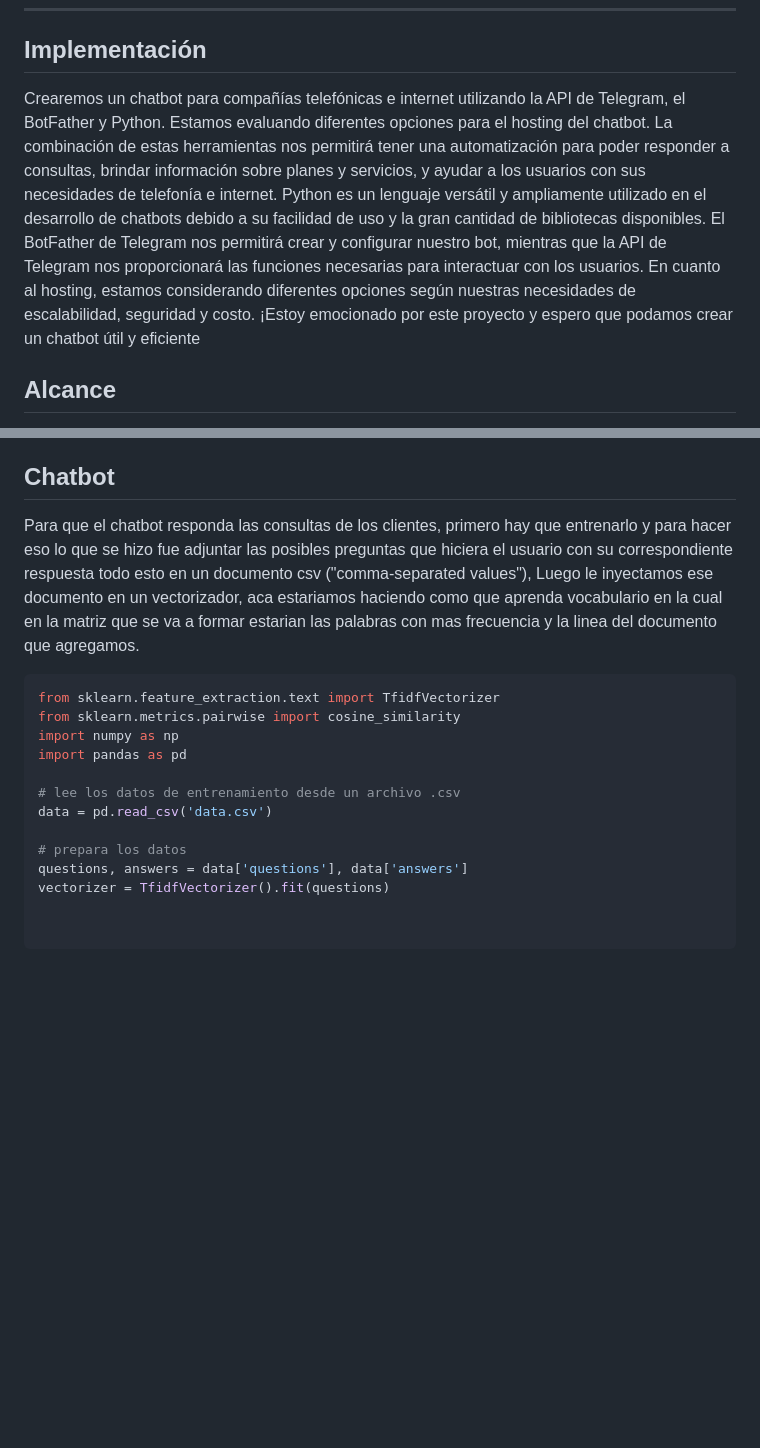
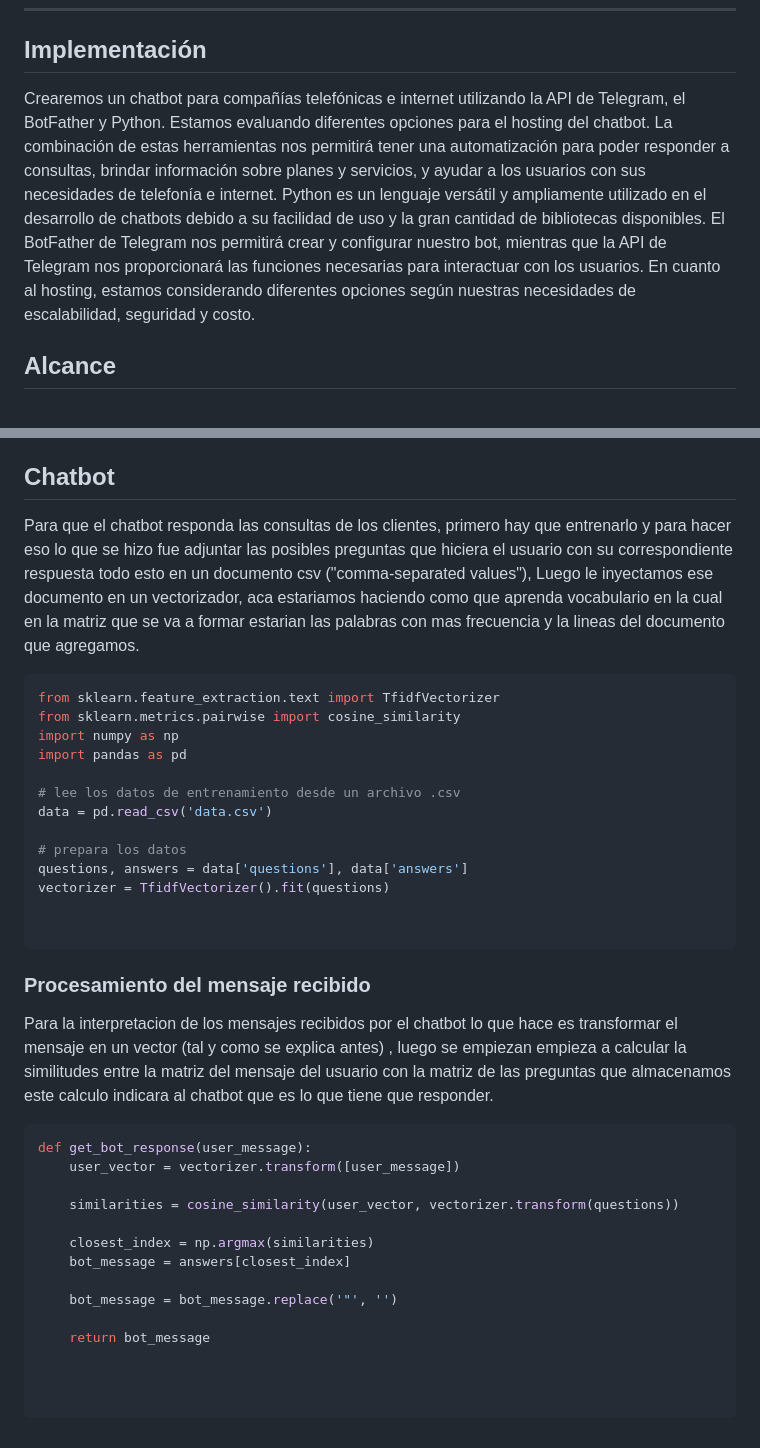
Before and after one commit to ferrt1/TP-Inicial-ChatBot, a Markdown page: README.md, 2 parts joined by grey strips. Drawn GitHub-style; blank space fills up the shorter version.

````diff
--- a/README.md
+++ b/README.md
@@ -101,7 +101,7 @@ https://www.europarl.europa.eu/news/es/press-room/20231206IPR15699/artificial-in
 ---
 
 ## Implementación
-Crearemos un chatbot para compañías telefónicas e internet utilizando la API de Telegram, el BotFather y Python. Estamos evaluando diferentes opciones para el hosting del chatbot. La combinación de estas herramientas nos permitirá tener una automatización para poder responder a consultas, brindar información sobre planes y servicios, y ayudar a los usuarios con sus necesidades de telefonía e internet. Python es un lenguaje versátil y ampliamente utilizado en el desarrollo de chatbots debido a su facilidad de uso y la gran cantidad de bibliotecas disponibles. El BotFather de Telegram nos permitirá crear y configurar nuestro bot, mientras que la API de Telegram nos proporcionará las funciones necesarias para interactuar con los usuarios. En cuanto al hosting, estamos considerando diferentes opciones según nuestras necesidades de escalabilidad, seguridad y costo. ¡Estoy emocionado por este proyecto y espero que podamos crear un chatbot útil y eficiente
+Crearemos un chatbot para compañías telefónicas e internet utilizando la API de Telegram, el BotFather y Python. Estamos evaluando diferentes opciones para el hosting del chatbot. La combinación de estas herramientas nos permitirá tener una automatización para poder responder a consultas, brindar información sobre planes y servicios, y ayudar a los usuarios con sus necesidades de telefonía e internet. Python es un lenguaje versátil y ampliamente utilizado en el desarrollo de chatbots debido a su facilidad de uso y la gran cantidad de bibliotecas disponibles. El BotFather de Telegram nos permitirá crear y configurar nuestro bot, mientras que la API de Telegram nos proporcionará las funciones necesarias para interactuar con los usuarios. En cuanto al hosting, estamos considerando diferentes opciones según nuestras necesidades de escalabilidad, seguridad y costo.
 
 
 ## Alcance
@@ -130,7 +130,7 @@ En esta sección se detallarán las condiciones o capacidades que debe poseer el
 
 
 ## Chatbot
-Para que el chatbot responda las consultas de los clientes, primero hay que entrenarlo y para hacer eso lo que se hizo fue adjuntar las posibles preguntas que hiciera el usuario con su correspondiente respuesta todo esto en un documento csv ("comma-separated values"), Luego le inyectamos ese documento en un vectorizador, aca estariamos haciendo como que aprenda vocabulario en la cual en la matriz que se va a formar estarian las palabras con mas frecuencia y la linea del documento que agregamos.
+Para que el chatbot responda las consultas de los clientes, primero hay que entrenarlo y para hacer eso lo que se hizo fue adjuntar las posibles preguntas que hiciera el usuario con su correspondiente respuesta todo esto en un documento csv ("comma-separated values"), Luego le inyectamos ese documento en un vectorizador, aca estariamos haciendo como que aprenda vocabulario en la cual en la matriz que se va a formar estarian las palabras con mas frecuencia y la lineas del documento que agregamos.
 ``` python
 from sklearn.feature_extraction.text import TfidfVectorizer
 from sklearn.metrics.pairwise import cosine_similarity
@@ -146,3 +146,23 @@ vectorizer = TfidfVectorizer().fit(questions)
 
 
 ```
+### Procesamiento del mensaje recibido
+Para la interpretacion de los mensajes recibidos por el chatbot lo que hace es transformar el mensaje en un vector (tal y como se explica antes) , luego se empiezan empieza a calcular la similitudes entre la matriz del mensaje del usuario con la matriz de las preguntas que almacenamos este calculo indicara al chatbot que es lo que tiene que responder.
+
+
+``` python
+def get_bot_response(user_message):
+    user_vector = vectorizer.transform([user_message])
+
+    similarities = cosine_similarity(user_vector, vectorizer.transform(questions))
+
+    closest_index = np.argmax(similarities)
+    bot_message = answers[closest_index]
+
+    bot_message = bot_message.replace('"', '')
+
+    return bot_message
+
+
+
+```
````
